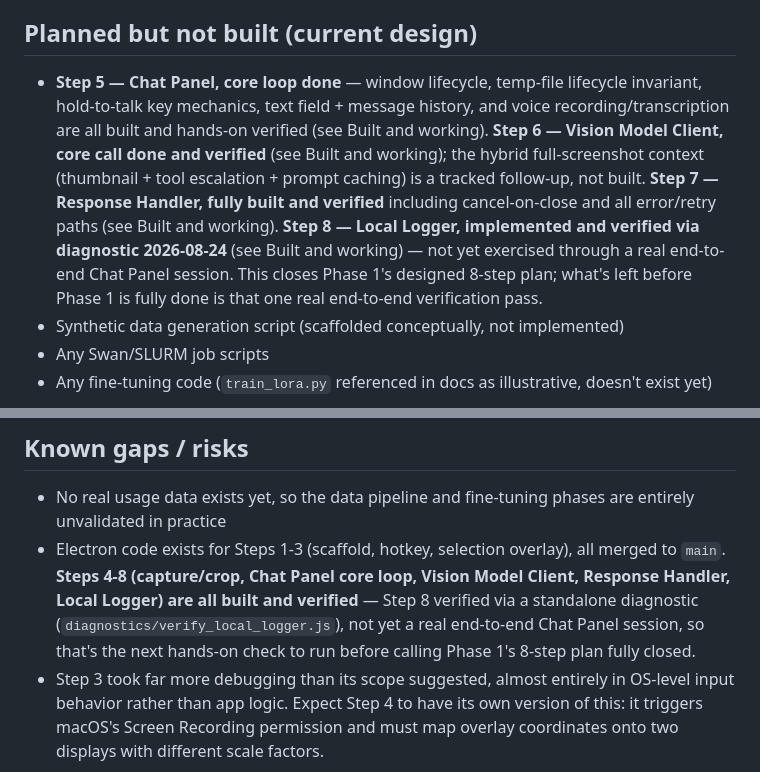
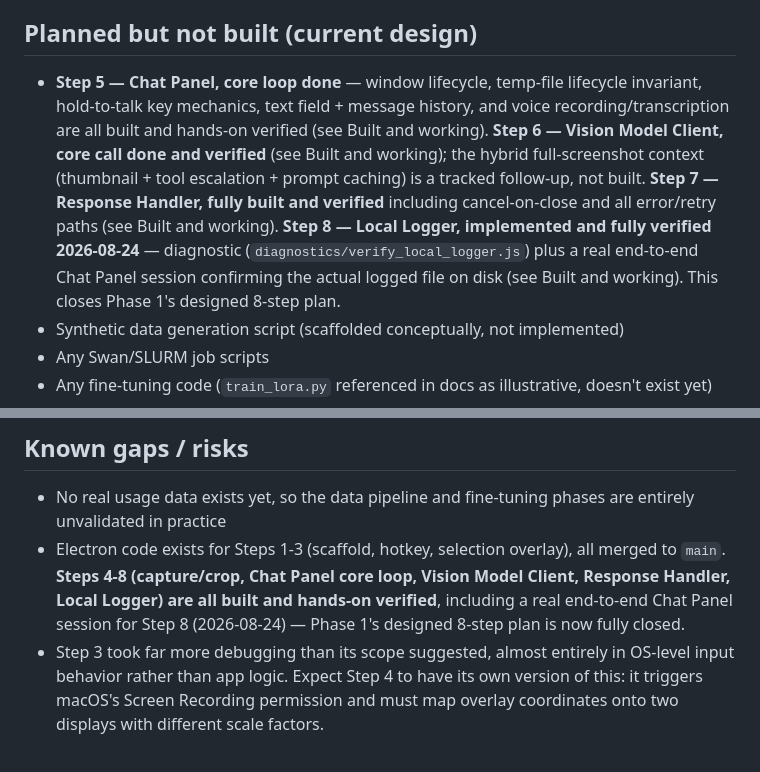
Before and after one commit to nickpham123/screen-region-agent, a Markdown page: .claude/memory/project_state.md, 2 parts joined by grey strips. Drawn GitHub-style.

```diff
--- a/.claude/memory/project_state.md
+++ b/.claude/memory/project_state.md
@@ -34,7 +34,7 @@ See `.claude/memory/decisions.md` — "App shell: Electron" — for why. Safe to
 - **Selection overlay is deaf whenever the hotkey is unregistered.** The accelerator comes off for the whole duration of a gesture including a hung one, so hotkey presses during that window do nothing. Now bounded to ~2.5s rather than 5s, but not eliminated.
 
 ## Planned but not built (current design)
-- **Step 5 — Chat Panel, core loop done** — window lifecycle, temp-file lifecycle invariant, hold-to-talk key mechanics, text field + message history, and voice recording/transcription are all built and hands-on verified (see Built and working). **Step 6 — Vision Model Client, core call done and verified** (see Built and working); the hybrid full-screenshot context (thumbnail + tool escalation + prompt caching) is a tracked follow-up, not built. **Step 7 — Response Handler, fully built and verified** including cancel-on-close and all error/retry paths (see Built and working). **Step 8 — Local Logger, implemented and verified via diagnostic 2026-08-24** (see Built and working) — not yet exercised through a real end-to-end Chat Panel session. This closes Phase 1's designed 8-step plan; what's left before Phase 1 is fully done is that one real end-to-end verification pass.
+- **Step 5 — Chat Panel, core loop done** — window lifecycle, temp-file lifecycle invariant, hold-to-talk key mechanics, text field + message history, and voice recording/transcription are all built and hands-on verified (see Built and working). **Step 6 — Vision Model Client, core call done and verified** (see Built and working); the hybrid full-screenshot context (thumbnail + tool escalation + prompt caching) is a tracked follow-up, not built. **Step 7 — Response Handler, fully built and verified** including cancel-on-close and all error/retry paths (see Built and working). **Step 8 — Local Logger, implemented and fully verified 2026-08-24** — diagnostic (`diagnostics/verify_local_logger.js`) plus a real end-to-end Chat Panel session confirming the actual logged file on disk (see Built and working). This closes Phase 1's designed 8-step plan.
 - Synthetic data generation script (scaffolded conceptually, not implemented)
 - Any Swan/SLURM job scripts
 - Any fine-tuning code (`train_lora.py` referenced in docs as illustrative, doesn't exist yet)
@@ -56,5 +56,5 @@ Single-process Electron desktop app (main + renderer processes) today. Only exte
 ## Known gaps / risks
 
 - No real usage data exists yet, so the data pipeline and fine-tuning phases are entirely unvalidated in practice
-- Electron code exists for Steps 1-3 (scaffold, hotkey, selection overlay), all merged to `main`. **Steps 4-8 (capture/crop, Chat Panel core loop, Vision Model Client, Response Handler, Local Logger) are all built and verified** — Step 8 verified via a standalone diagnostic (`diagnostics/verify_local_logger.js`), not yet a real end-to-end Chat Panel session, so that's the next hands-on check to run before calling Phase 1's 8-step plan fully closed.
+- Electron code exists for Steps 1-3 (scaffold, hotkey, selection overlay), all merged to `main`. **Steps 4-8 (capture/crop, Chat Panel core loop, Vision Model Client, Response Handler, Local Logger) are all built and hands-on verified**, including a real end-to-end Chat Panel session for Step 8 (2026-08-24) — Phase 1's designed 8-step plan is now fully closed.
 - Step 3 took far more debugging than its scope suggested, almost entirely in OS-level input behavior rather than app logic. Expect Step 4 to have its own version of this: it triggers macOS's Screen Recording permission and must map overlay coordinates onto two displays with different scale factors.
```
Also changed, not shown: other parts of .claude/memory/project_state.md (+1 -1 lines), .claude/memory/phase_log.md (+3 -2 lines), .claude/memory/todo.md (+1 -1 lines).
